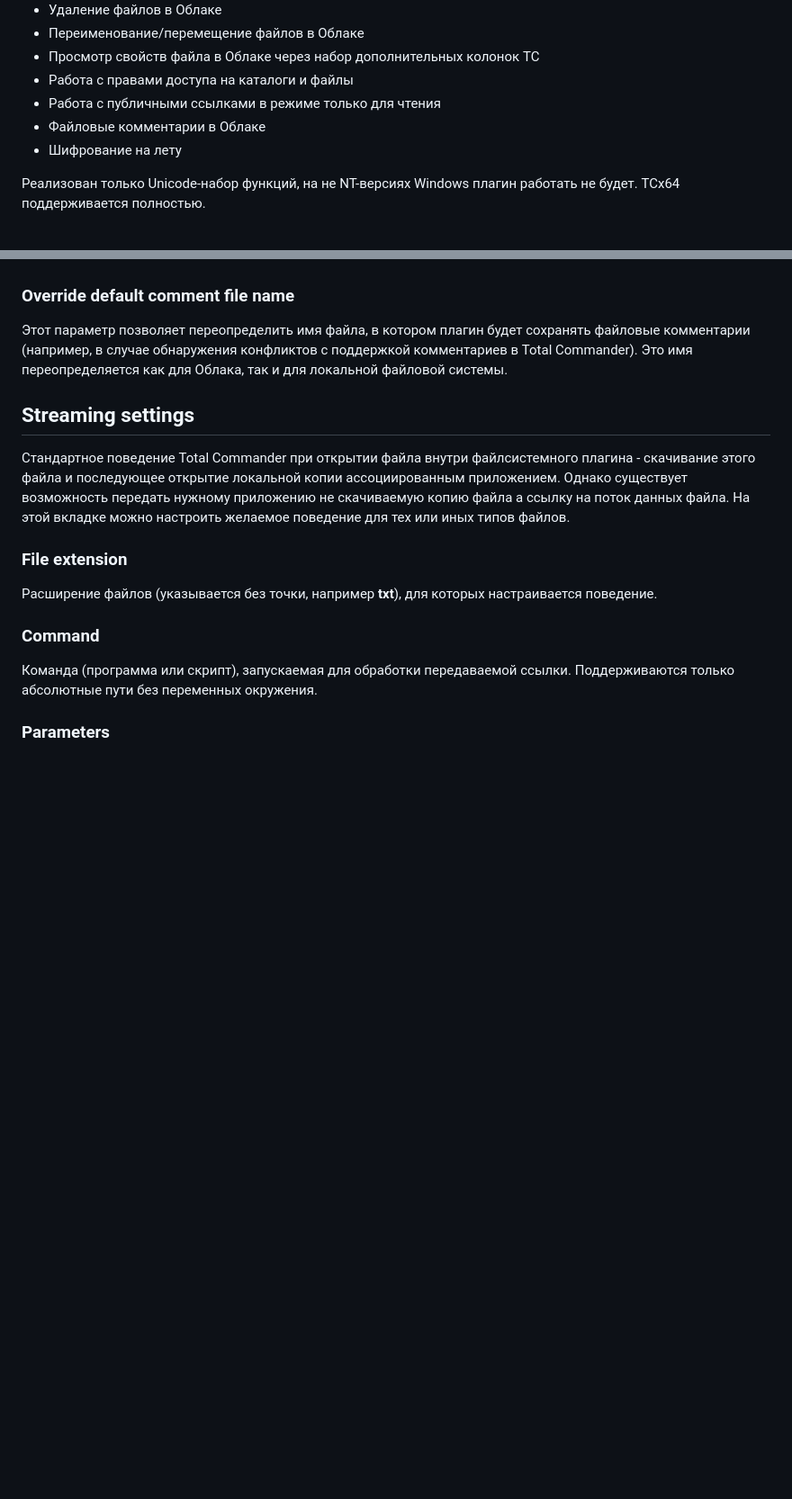
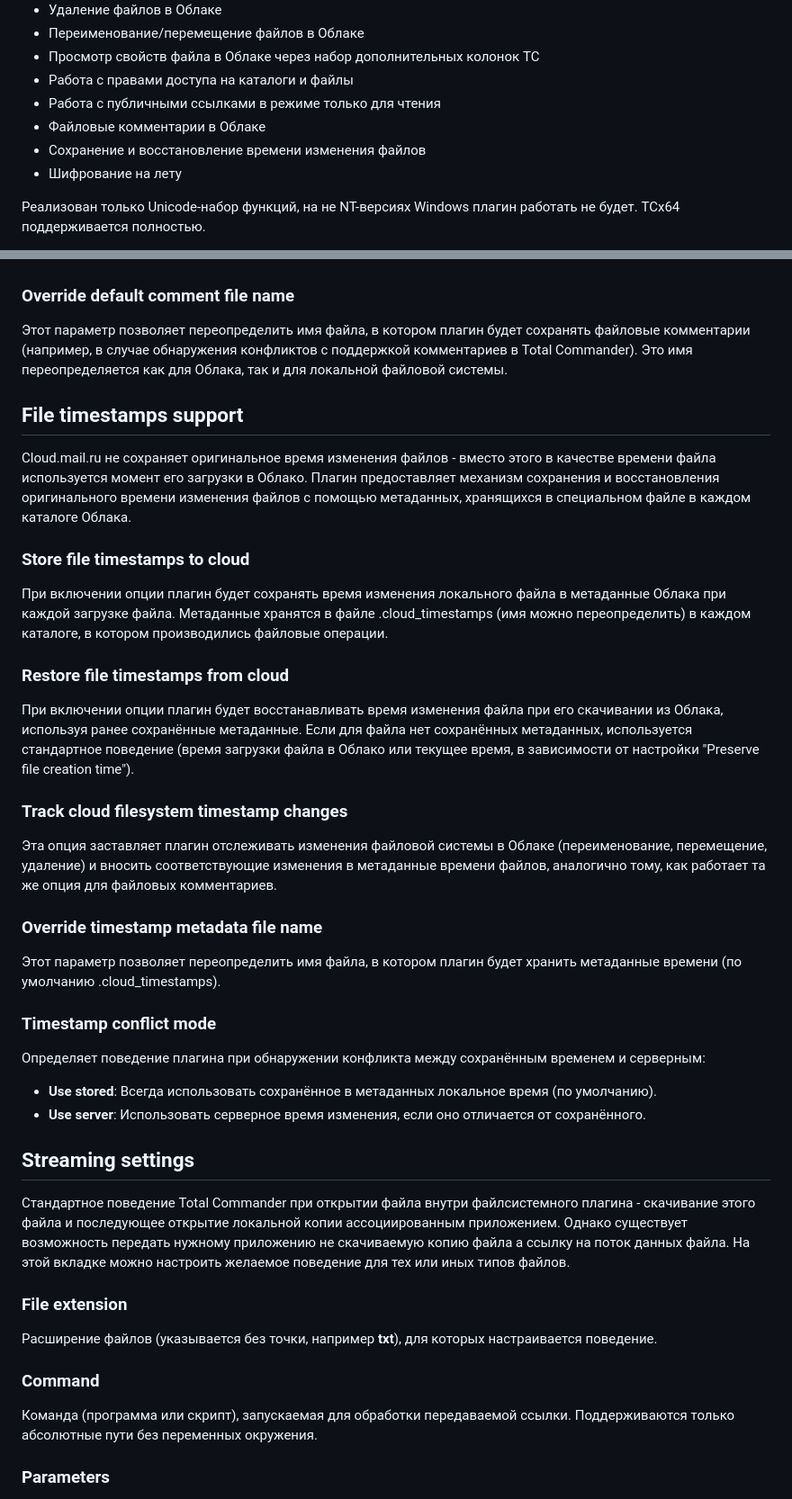
Before and after one commit to pozitronik/CloudMailRu, a Markdown page: README.MD, 2 parts joined by grey strips. Shown at 90% size. Drawn GitHub-style; blank space fills up the shorter version.

Commit message:
Added: timestamp metadata documentation to README

```diff
--- a/README.MD
+++ b/README.MD
@@ -20,6 +20,7 @@
 * Работа с правами доступа на каталоги и файлы
 * Работа с публичными ссылками в режиме только для чтения
 * Файловые комментарии в Облаке
+* Сохранение и восстановление времени изменения файлов
 * Шифрование на лету
 
 Реализован только Unicode-набор функций, на не NT-версиях Windows плагин работать не будет.
@@ -211,6 +212,26 @@ TCx64 поддерживается полностью.
 ### Override default comment file name
 Этот параметр позволяет переопределить имя файла, в котором плагин будет сохранять файловые комментарии (например, в случае обнаружения конфликтов с поддержкой комментариев в Total Commander). Это имя переопределяется как для Облака, так и для локальной файловой системы.
 
+## File timestamps support
+Cloud.mail.ru не сохраняет оригинальное время изменения файлов - вместо этого в качестве времени файла используется момент его загрузки в Облако. Плагин предоставляет механизм сохранения и восстановления оригинального времени изменения файлов с помощью метаданных, хранящихся в специальном файле в каждом каталоге Облака.
+
+### Store file timestamps to cloud
+При включении опции плагин будет сохранять время изменения локального файла в метаданные Облака при каждой загрузке файла. Метаданные хранятся в файле .cloud_timestamps (имя можно переопределить) в каждом каталоге, в котором производились файловые операции.
+
+### Restore file timestamps from cloud
+При включении опции плагин будет восстанавливать время изменения файла при его скачивании из Облака, используя ранее сохранённые метаданные. Если для файла нет сохранённых метаданных, используется стандартное поведение (время загрузки файла в Облако или текущее время, в зависимости от настройки "Preserve file creation time").
+
+### Track cloud filesystem timestamp changes
+Эта опция заставляет плагин отслеживать изменения файловой системы в Облаке (переименование, перемещение, удаление) и вносить соответствующие изменения в метаданные времени файлов, аналогично тому, как работает та же опция для файловых комментариев.
+
+### Override timestamp metadata file name
+Этот параметр позволяет переопределить имя файла, в котором плагин будет хранить метаданные времени (по умолчанию .cloud_timestamps).
+
+### Timestamp conflict mode
+Определяет поведение плагина при обнаружении конфликта между сохранённым временем и серверным:
+- **Use stored**: Всегда использовать сохранённое в метаданных локальное время (по умолчанию).
+- **Use server**: Использовать серверное время изменения, если оно отличается от сохранённого.
+
 ## Streaming settings
 Стандартное поведение Total Commander при открытии файла внутри файлсистемного плагина - скачивание этого файла и последующее открытие локальной копии ассоциированным приложением. Однако существует возможность передать нужному приложению не скачиваемую копию файла а ссылку на поток данных файла. На этой вкладке можно настроить желаемое поведение для тех или иных типов файлов.
 
```
